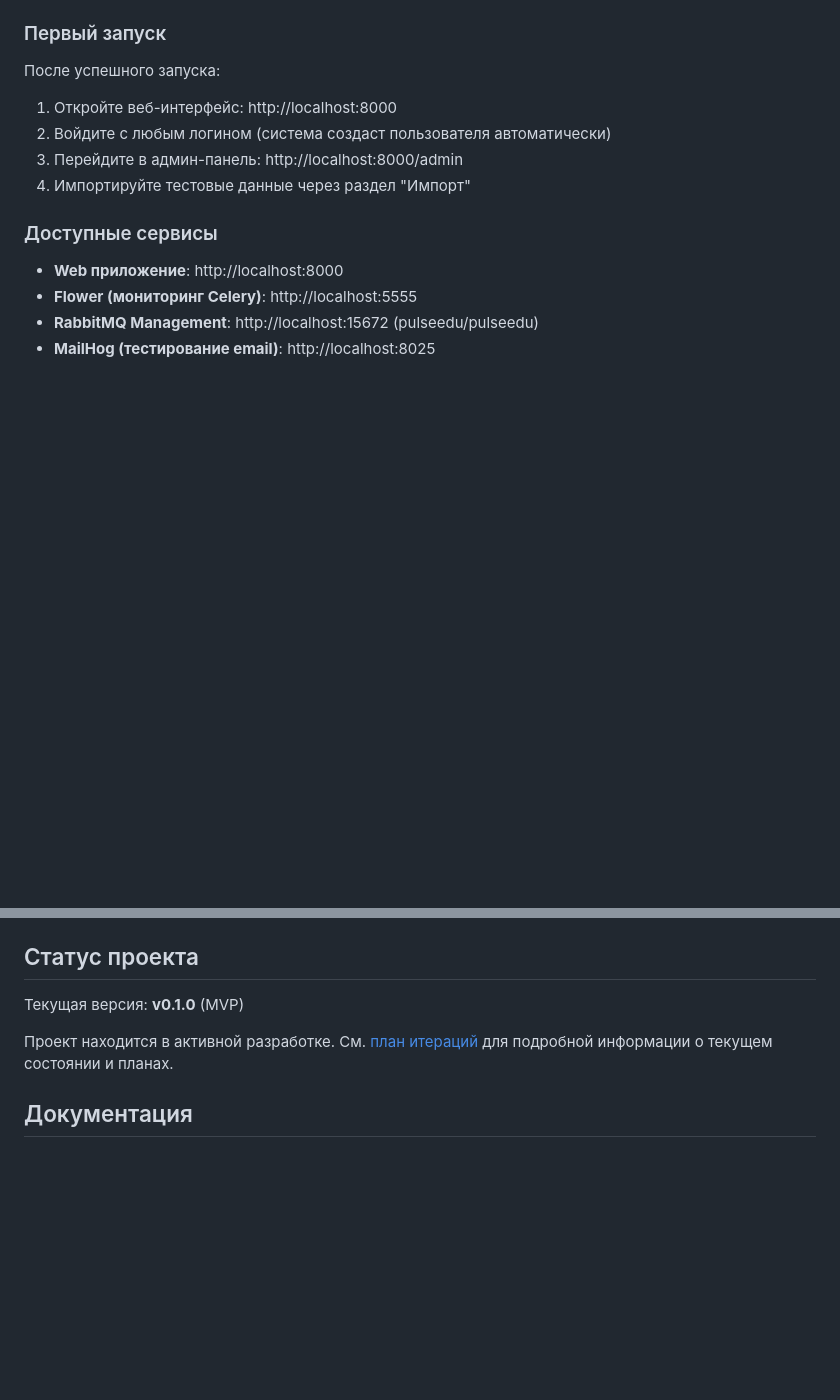
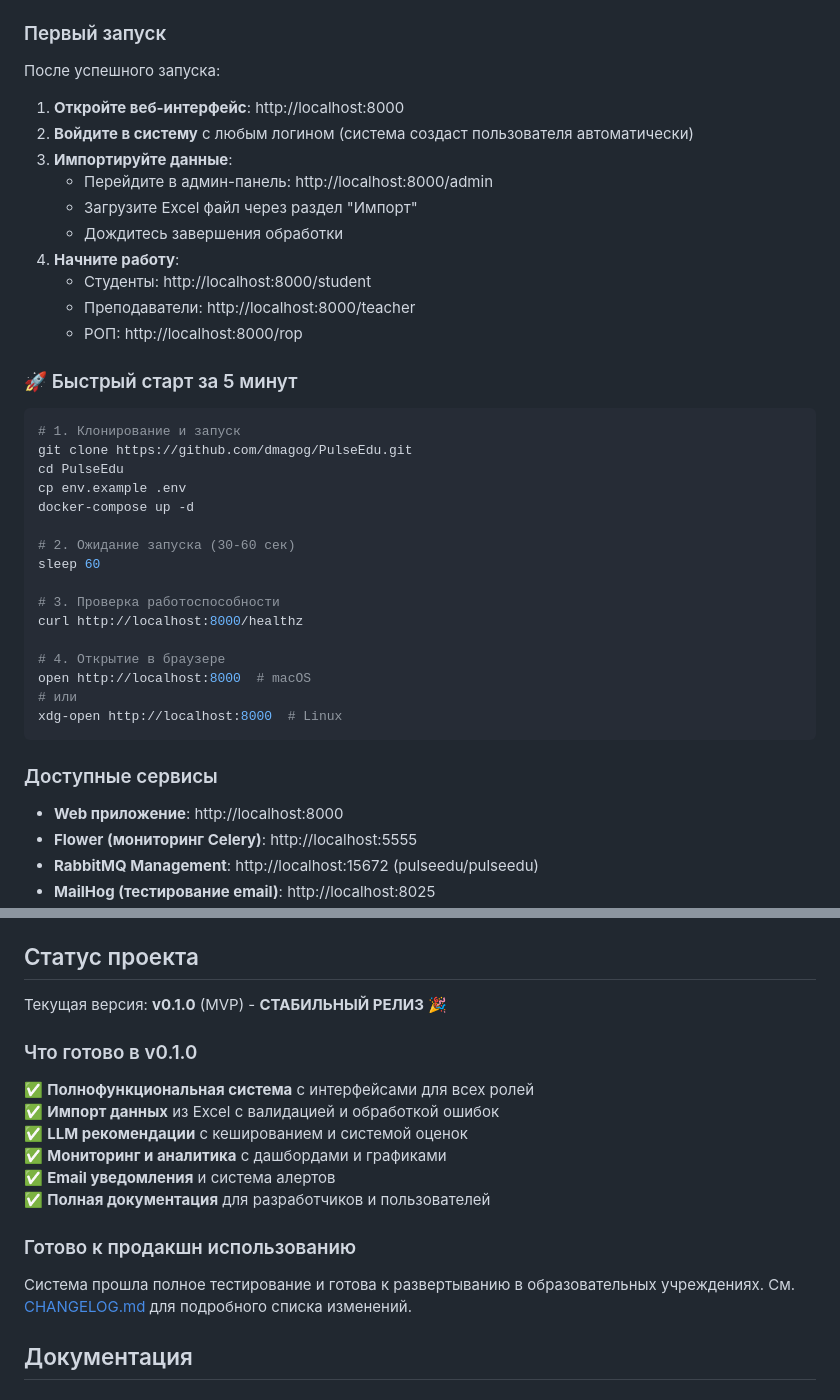
Before and after one commit to dmagog/PulseEdu, a Markdown page: README.md, 2 parts joined by grey strips. GitHub-like rendering; blank space fills up the shorter version.

````diff
--- a/README.md
+++ b/README.md
@@ -65,10 +65,37 @@ curl http://localhost:8000/healthz
 
 После успешного запуска:
 
-1. Откройте веб-интерфейс: http://localhost:8000
-2. Войдите с любым логином (система создаст пользователя автоматически)
-3. Перейдите в админ-панель: http://localhost:8000/admin
-4. Импортируйте тестовые данные через раздел "Импорт"
+1. **Откройте веб-интерфейс**: http://localhost:8000
+2. **Войдите в систему** с любым логином (система создаст пользователя автоматически)
+3. **Импортируйте данные**:
+   - Перейдите в админ-панель: http://localhost:8000/admin
+   - Загрузите Excel файл через раздел "Импорт"
+   - Дождитесь завершения обработки
+4. **Начните работу**:
+   - Студенты: http://localhost:8000/student
+   - Преподаватели: http://localhost:8000/teacher
+   - РОП: http://localhost:8000/rop
+
+### 🚀 Быстрый старт за 5 минут
+
+```bash
+# 1. Клонирование и запуск
+git clone https://github.com/dmagog/PulseEdu.git
+cd PulseEdu
+cp env.example .env
+docker-compose up -d
+
+# 2. Ожидание запуска (30-60 сек)
+sleep 60
+
+# 3. Проверка работоспособности
+curl http://localhost:8000/healthz
+
+# 4. Открытие в браузере
+open http://localhost:8000  # macOS
+# или
+xdg-open http://localhost:8000  # Linux
+```
 
 ### Доступные сервисы
 
@@ -226,9 +253,20 @@ curl "http://localhost:8000/api/llm/status/{task_id}"
 
 ## Статус проекта
 
-Текущая версия: **v0.1.0** (MVP)
+Текущая версия: **v0.1.0** (MVP) - **СТАБИЛЬНЫЙ РЕЛИЗ** 🎉
 
-Проект находится в активной разработке. См. [план итераций](docs/tasklist.md) для подробной информации о текущем состоянии и планах.
+### Что готово в v0.1.0
+
+✅ **Полнофункциональная система** с интерфейсами для всех ролей
+✅ **Импорт данных** из Excel с валидацией и обработкой ошибок
+✅ **LLM рекомендации** с кешированием и системой оценок
+✅ **Мониторинг и аналитика** с дашбордами и графиками
+✅ **Email уведомления** и система алертов
+✅ **Полная документация** для разработчиков и пользователей
+
+### Готово к продакшн использованию
+
+Система прошла полное тестирование и готова к развертыванию в образовательных учреждениях. См. [CHANGELOG.md](CHANGELOG.md) для подробного списка изменений.
 
 ## Документация
 
````
Also changed, not shown: CHANGELOG.md (added, +137 -0 lines).
